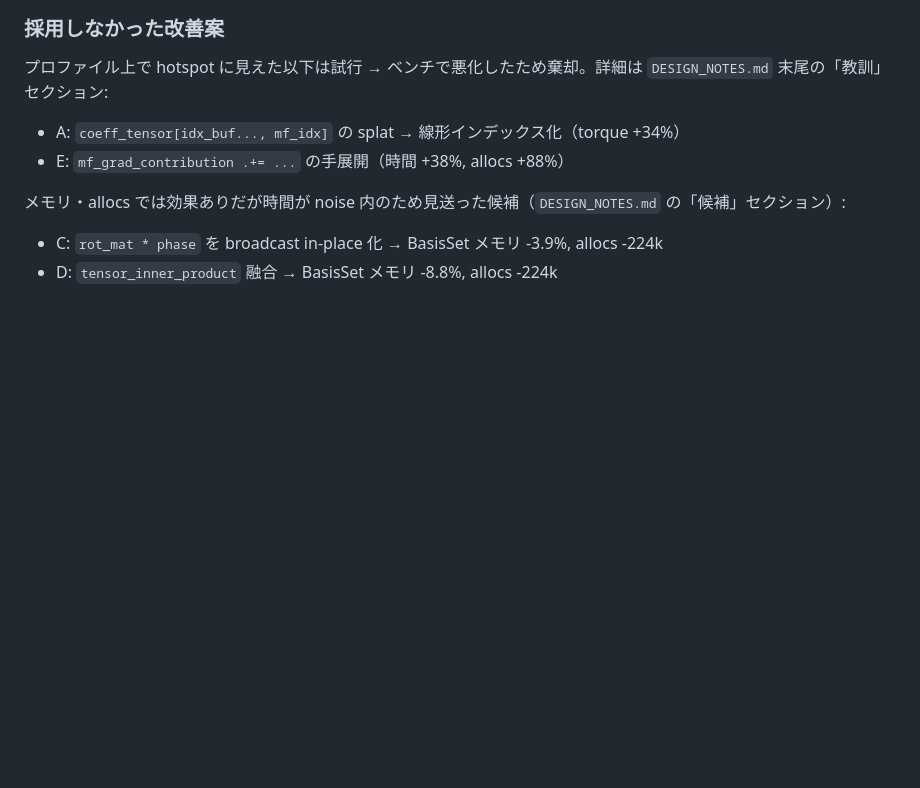
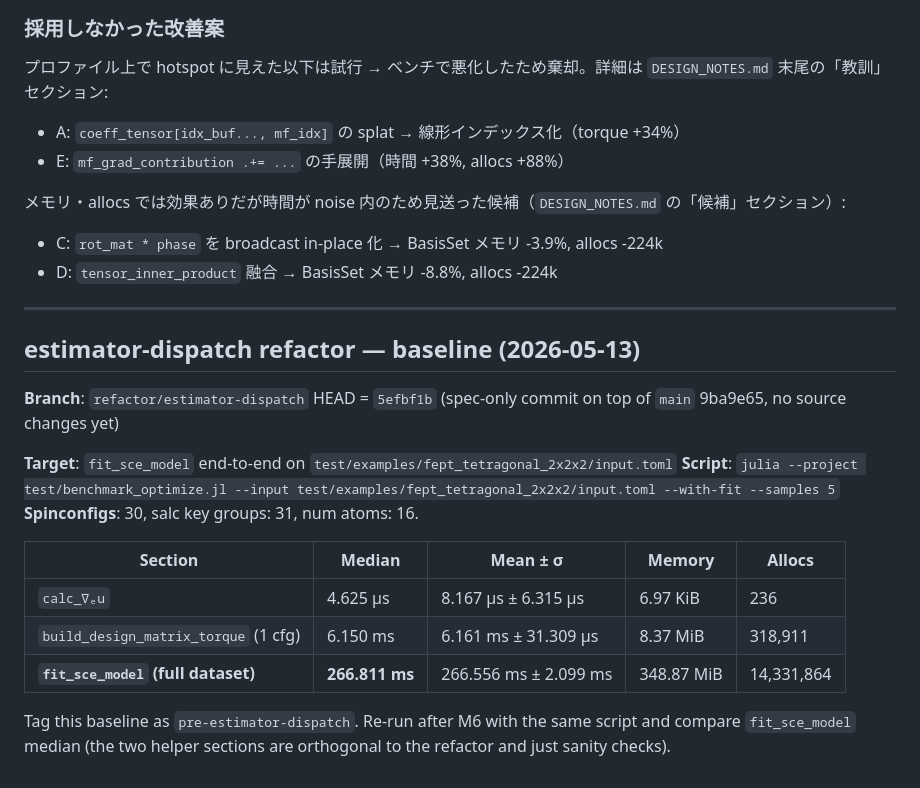
Before and after one commit to Tomonori-Tanaka/Magesty.jl, a Markdown page: .claude/bench_log.md, the part around the change. GitHub-like rendering; blank space fills up the shorter version.

Commit message:
chore(bench): record pre-refactor baseline for estimator dispatch
Append fit_sce_model timing on fept_tetragonal_2x2x2 captured at
branch HEAD before any source change. Used as the M6 comparison
point in docs/specs/260513-estimator-dispatch/.

Co-Authored-By: Claude Opus 4.7 (1M context) <noreply@anthropic.com>

```diff
--- a/.claude/bench_log.md
+++ b/.claude/bench_log.md
@@ -313,3 +313,21 @@ FeGe integration test: 1m20.8s → 55.8s (**-31%**)。
 メモリ・allocs では効果ありだが時間が noise 内のため見送った候補（`DESIGN_NOTES.md` の「候補」セクション）:
 - C: `rot_mat * phase` を broadcast in-place 化 → BasisSet メモリ -3.9%, allocs -224k
 - D: `tensor_inner_product` 融合 → BasisSet メモリ -8.8%, allocs -224k
+
+---
+
+## estimator-dispatch refactor — baseline (2026-05-13)
+
+**Branch**: `refactor/estimator-dispatch` HEAD = `5efbf1b` (spec-only commit on top of `main` 9ba9e65, no source changes yet)
+
+**Target**: `fit_sce_model` end-to-end on `test/examples/fept_tetragonal_2x2x2/input.toml`
+**Script**: `julia --project test/benchmark_optimize.jl --input test/examples/fept_tetragonal_2x2x2/input.toml --with-fit --samples 5`
+**Spinconfigs**: 30, salc key groups: 31, num atoms: 16.
+
+| Section | Median | Mean ± σ | Memory | Allocs |
+|---|---|---|---|---|
+| `calc_∇ₑu`                            | 4.625 μs   | 8.167 μs ± 6.315 μs   | 6.97 KiB  | 236        |
+| `build_design_matrix_torque` (1 cfg)  | 6.150 ms   | 6.161 ms ± 31.309 μs  | 8.37 MiB  | 318,911    |
+| **`fit_sce_model` (full dataset)**    | **266.811 ms** | 266.556 ms ± 2.099 ms | 348.87 MiB | 14,331,864 |
+
+Tag this baseline as `pre-estimator-dispatch`. Re-run after M6 with the same script and compare `fit_sce_model` median (the two helper sections are orthogonal to the refactor and just sanity checks).
```
